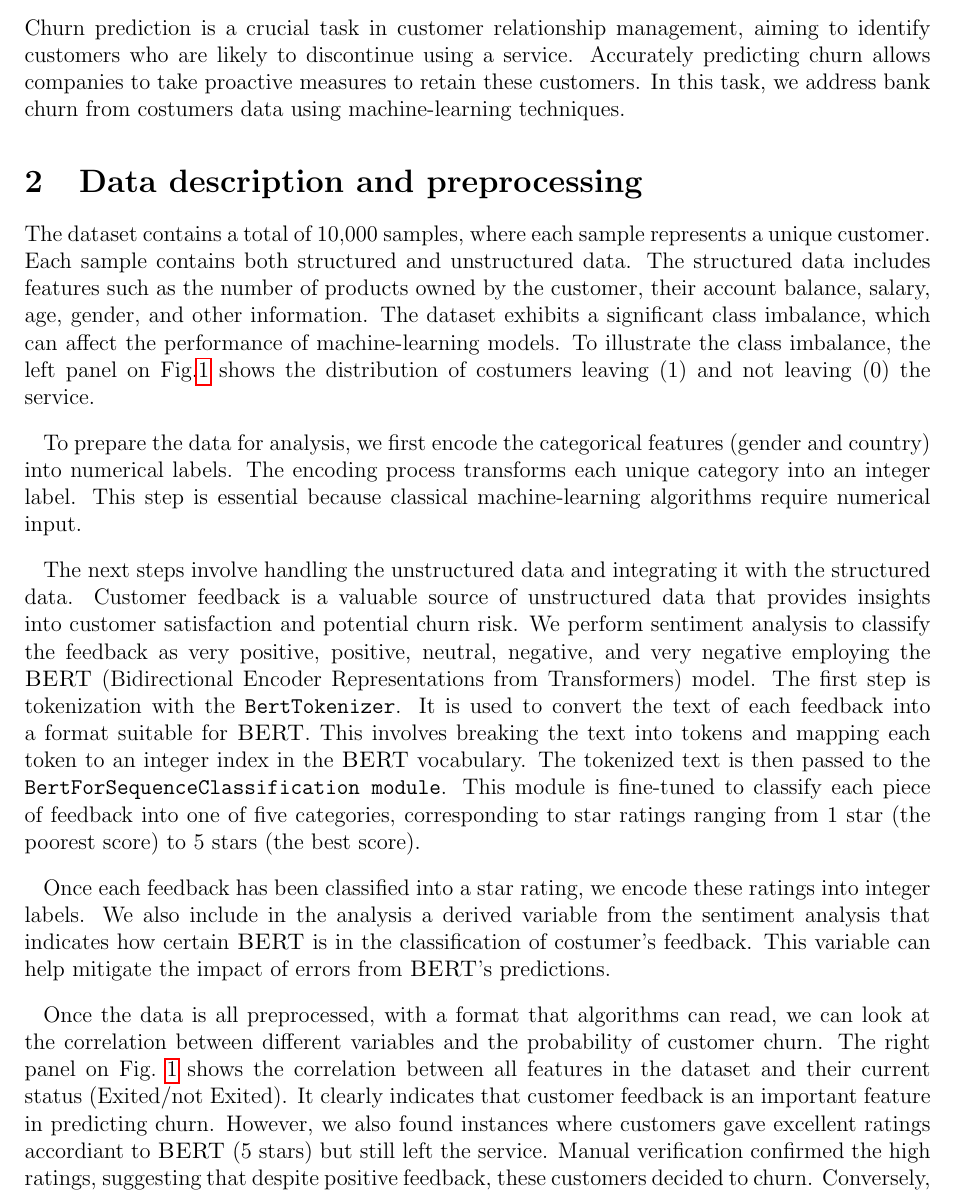
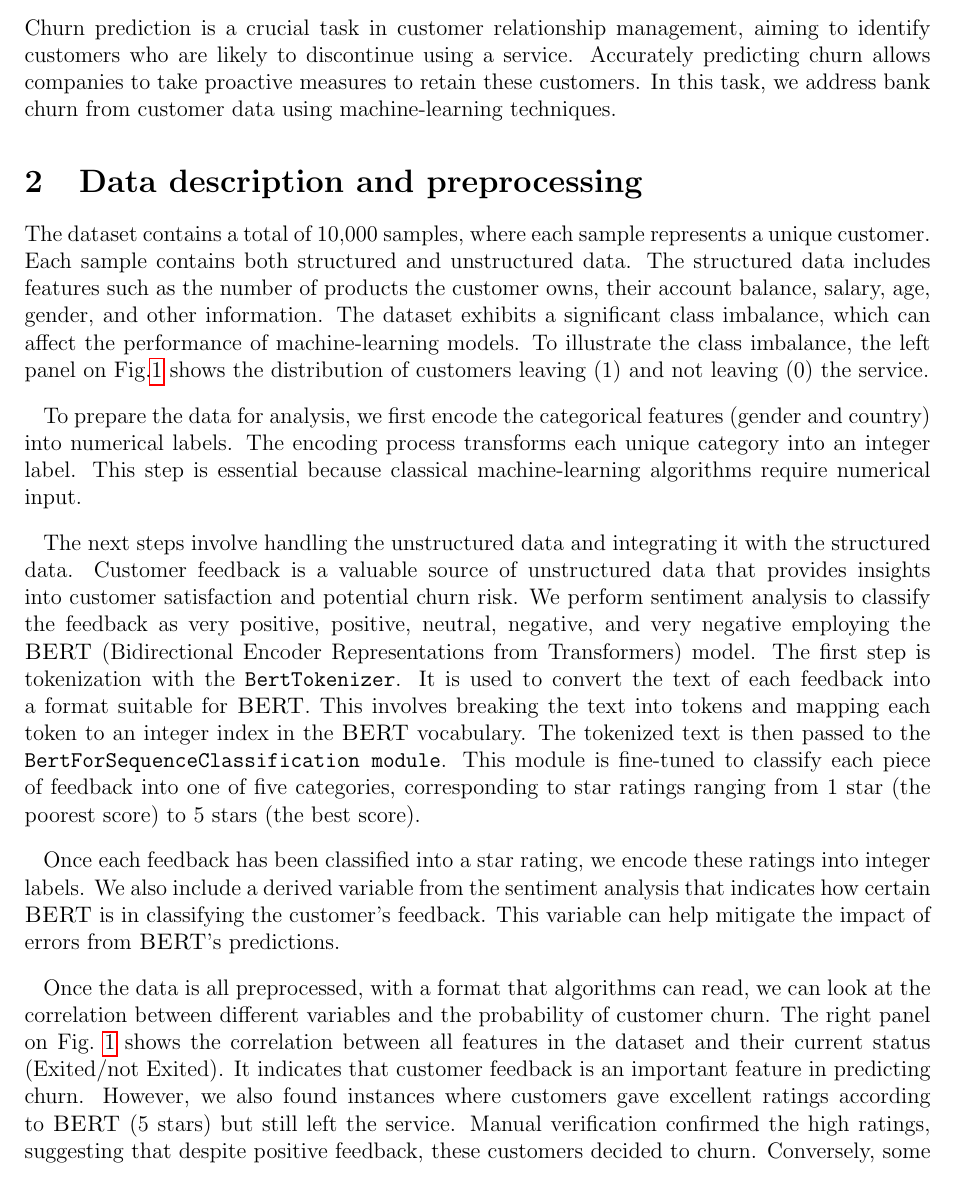
Before and after one commit to lauracabayol/Churninator, a LaTeX document (report/report.tex): part of page 1 of 4, cut so that both start at the same text. Compiled offline with pdfLaTeX.

Commit message:
after corrector

```diff
--- a/report/report.tex
+++ b/report/report.tex
@@ -21,18 +21,18 @@
 \begin{document}
 
 \section{Introduction}
-Churn prediction is a crucial task in customer relationship management, aiming to identify customers who are likely to discontinue using a service. Accurately predicting churn allows companies to take proactive measures to retain these customers. In this task, we address bank churn from costumers data using machine-learning techniques.
+Churn prediction is a crucial task in customer relationship management, aiming to identify customers who are likely to discontinue using a service. Accurately predicting churn allows companies to take proactive measures to retain these customers. In this task, we address bank churn from customer data using machine-learning techniques.
 
 \section{Data description and preprocessing}
-The dataset contains a total of 10,000 samples, where each sample represents a unique customer. Each sample contains both structured and unstructured data. The structured data includes features such as the number of products owned by the customer, their account balance, salary, age, gender, and other information. The dataset exhibits a significant class imbalance, which can affect the performance of machine-learning models. To illustrate the class imbalance, the left panel on Fig.\ref{fig:class_distribution} shows the distribution of costumers leaving (1) and not leaving (0) the service.
+The dataset contains a total of 10,000 samples, where each sample represents a unique customer. Each sample contains both structured and unstructured data. The structured data includes features such as the number of products the customer owns, their account balance, salary, age, gender, and other information. The dataset exhibits a significant class imbalance, which can affect the performance of machine-learning models. To illustrate the class imbalance, the left panel on Fig.\ref{fig:class_distribution} shows the distribution of customers leaving (1) and not leaving (0) the service.
 
 To prepare the data for analysis, we first encode the categorical features (gender and country) into numerical labels. The encoding process transforms each unique category into an integer label. This step is essential because classical machine-learning algorithms require numerical input.
 
 The next steps involve handling the unstructured data and integrating it with the structured data. Customer feedback is a valuable source of unstructured data that provides insights into customer satisfaction and potential churn risk.  We perform sentiment analysis to classify the feedback as very positive, positive, neutral, negative, and very negative employing the \textsc{BERT} (Bidirectional Encoder Representations from Transformers) model. The first step is tokenization with the \texttt{BertTokenizer}. It is used to convert the text of each feedback into a format suitable for \textsc{BERT}. This involves breaking the text into tokens and mapping each token to an integer index in the \textsc{BERT} vocabulary. The tokenized text is then passed to the \texttt{BertForSequenceClassification module}. This module is fine-tuned to classify each piece of feedback into one of five categories, corresponding to star ratings ranging from 1 star (the poorest score) to 5 stars (the best score).
 
-Once each feedback has been classified into a star rating, we encode these ratings into integer labels. We also include in the analysis a derived variable from the sentiment analysis that indicates how certain \textsc{BERT} is in the classification of costumer's feedback. This variable can help mitigate the impact of errors from \textsc{BERT}'s predictions.
+Once each feedback has been classified into a star rating, we encode these ratings into integer labels. We also include a derived variable from the sentiment analysis that indicates how certain \textsc{BERT} is in classifying the customer's feedback. This variable can help mitigate the impact of errors from \textsc{BERT}'s predictions.
 
-Once the data is all preprocessed, with a format that algorithms can read, we can look at the correlation between different variables and the probability of customer churn. The right panel on Fig.~\ref{fig:class_distribution} shows the correlation between all features in the dataset and their current status (Exited/not Exited). It clearly indicates that customer feedback is an important feature in predicting churn. However, we also found instances where customers gave excellent ratings accordiant to \textsc{BERT} (5 stars) but still left the service. Manual verification confirmed the high ratings, suggesting that despite positive feedback, these customers decided to churn. Conversely, some customers gave poor ratings (1 or 2 stars) but did not leave the service. These findings highlight the complexity of human behavior. While customer feedback is a relevant feature, it is not an infallible predictor of churn. Unexpectedly, the second most correlated feature with churn is age.
+Once the data is all preprocessed, with a format that algorithms can read, we can look at the correlation between different variables and the probability of customer churn. The right panel on Fig.~\ref{fig:class_distribution} shows the correlation between all features in the dataset and their current status (Exited/not Exited). It indicates that customer feedback is an important feature in predicting churn. However, we also found instances where customers gave excellent ratings according to \textsc{BERT} (5 stars) but still left the service. Manual verification confirmed the high ratings, suggesting that despite positive feedback, these customers decided to churn. Conversely, some customers gave poor ratings (1 or 2 stars) but did not leave the service. These findings highlight the complexity of human behavior. While customer feedback is a relevant feature, it is not an infallible predictor of churn. Unexpectedly, the second most correlated feature with churn is age.
 
 \begin{figure}[h!]
     \centering
```
Also changed, not shown: report/report.tex (8 more changed lines).
